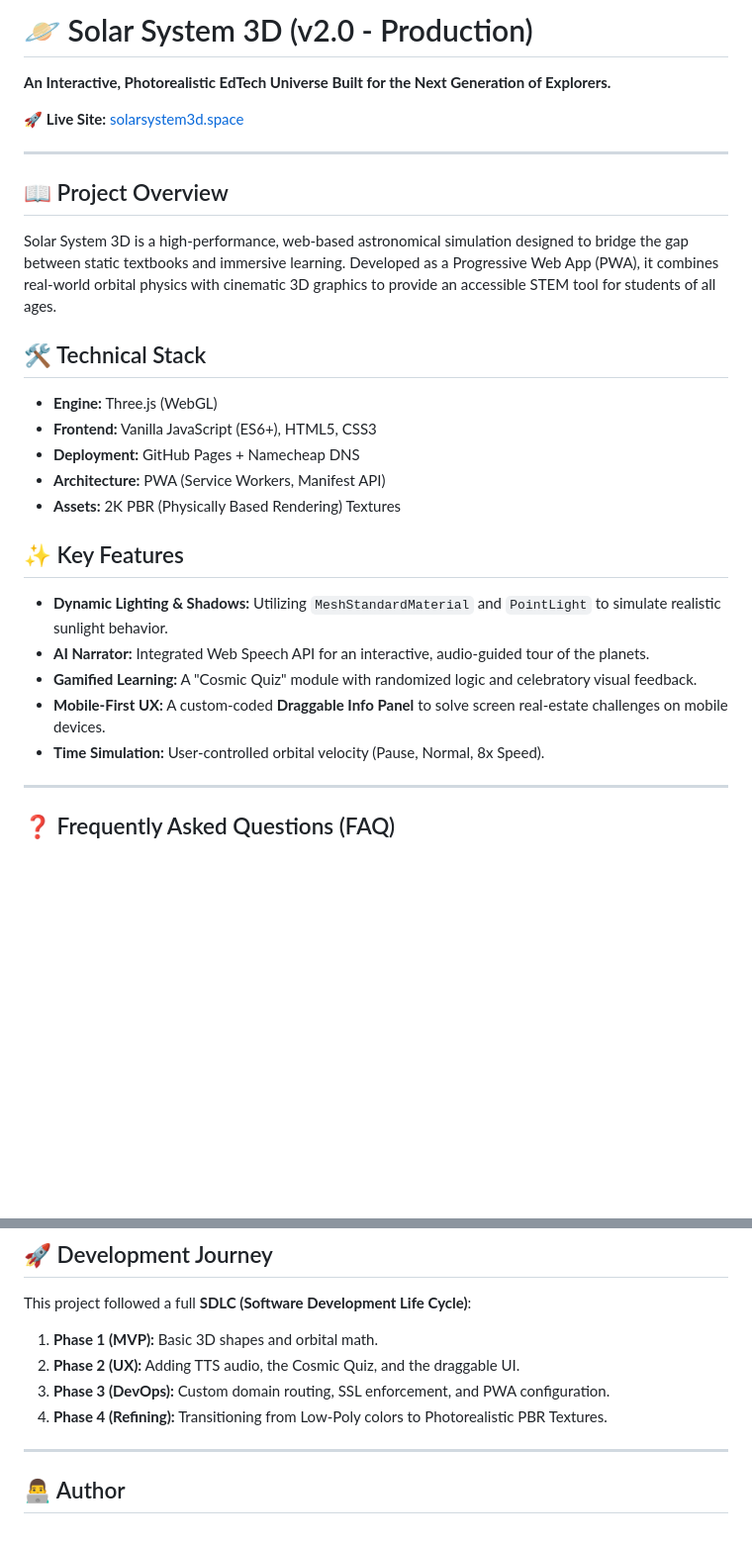
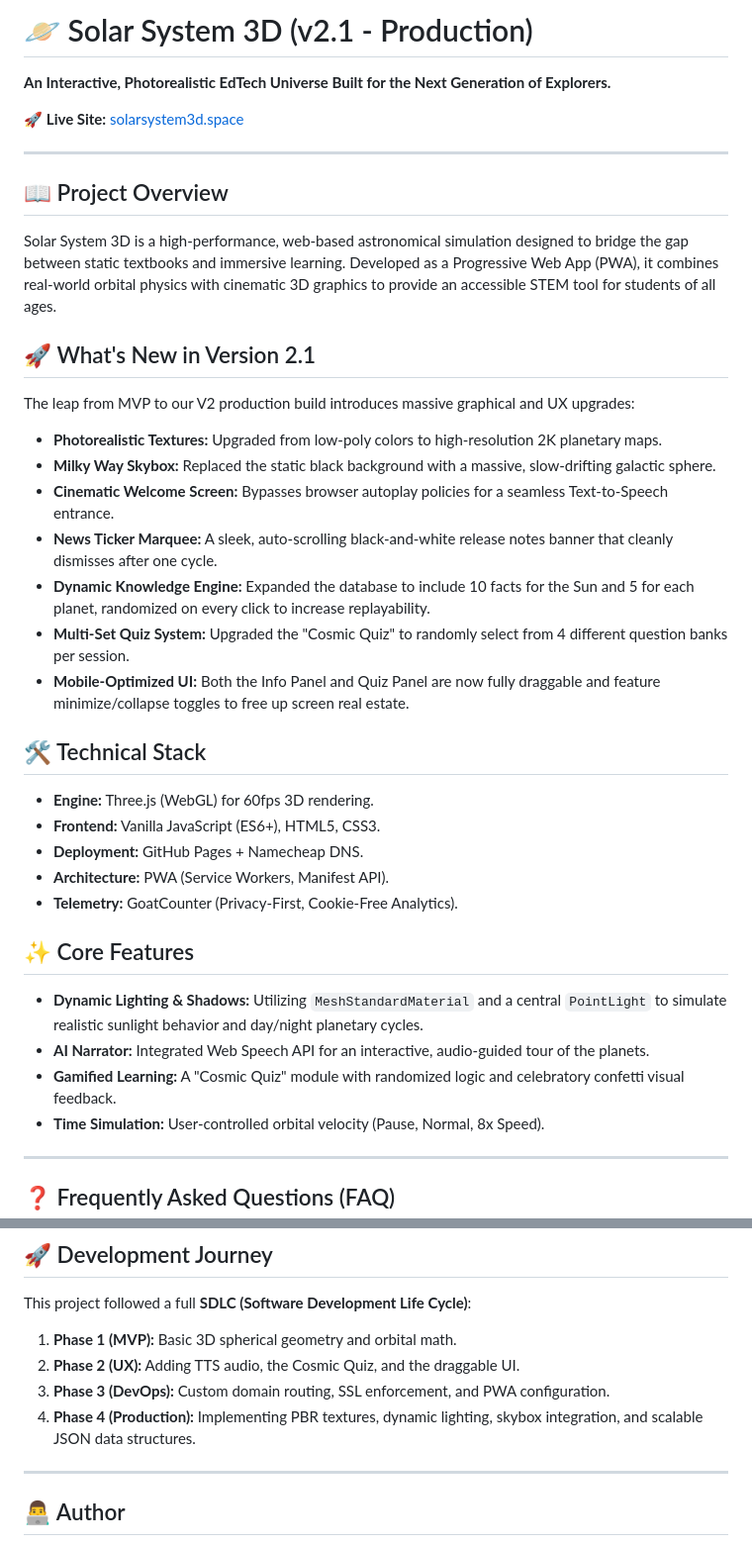
Before and after one commit to dinzimelle/solar-system, a Markdown page: README.md, 2 parts joined by grey strips. Shown at 99% size. Drawn GitHub-style; blank space fills up the shorter version.

```diff
--- a/README.md
+++ b/README.md
@@ -1,4 +1,4 @@
-# 🪐 Solar System 3D (v2.0 - Production)
+# 🪐 Solar System 3D (v2.1 - Production)
 **An Interactive, Photorealistic EdTech Universe Built for the Next Generation of Explorers.**
 
 🚀 **Live Site:** [solarsystem3d.space](https://solarsystem3d.space)
@@ -8,18 +8,27 @@
 ## 📖 Project Overview
 Solar System 3D is a high-performance, web-based astronomical simulation designed to bridge the gap between static textbooks and immersive learning. Developed as a Progressive Web App (PWA), it combines real-world orbital physics with cinematic 3D graphics to provide an accessible STEM tool for students of all ages.
 
+## 🚀 What's New in Version 2.1
+The leap from MVP to our V2 production build introduces massive graphical and UX upgrades:
+* **Photorealistic Textures:** Upgraded from low-poly colors to high-resolution 2K planetary maps.
+* **Milky Way Skybox:** Replaced the static black background with a massive, slow-drifting galactic sphere.
+* **Cinematic Welcome Screen:** Bypasses browser autoplay policies for a seamless Text-to-Speech entrance.
+* **News Ticker Marquee:** A sleek, auto-scrolling black-and-white release notes banner that cleanly dismisses after one cycle.
+* **Dynamic Knowledge Engine:** Expanded the database to include 10 facts for the Sun and 5 for each planet, randomized on every click to increase replayability.
+* **Multi-Set Quiz System:** Upgraded the "Cosmic Quiz" to randomly select from 4 different question banks per session.
+* **Mobile-Optimized UI:** Both the Info Panel and Quiz Panel are now fully draggable and feature minimize/collapse toggles to free up screen real estate.
+
 ## 🛠️ Technical Stack
-* **Engine:** Three.js (WebGL)
-* **Frontend:** Vanilla JavaScript (ES6+), HTML5, CSS3
-* **Deployment:** GitHub Pages + Namecheap DNS
-* **Architecture:** PWA (Service Workers, Manifest API)
-* **Assets:** 2K PBR (Physically Based Rendering) Textures
+* **Engine:** Three.js (WebGL) for 60fps 3D rendering.
+* **Frontend:** Vanilla JavaScript (ES6+), HTML5, CSS3.
+* **Deployment:** GitHub Pages + Namecheap DNS.
+* **Architecture:** PWA (Service Workers, Manifest API).
+* **Telemetry:** GoatCounter (Privacy-First, Cookie-Free Analytics).
 
-## ✨ Key Features
-* **Dynamic Lighting & Shadows:** Utilizing `MeshStandardMaterial` and `PointLight` to simulate realistic sunlight behavior.
+## ✨ Core Features
+* **Dynamic Lighting & Shadows:** Utilizing `MeshStandardMaterial` and a central `PointLight` to simulate realistic sunlight behavior and day/night planetary cycles.
 * **AI Narrator:** Integrated Web Speech API for an interactive, audio-guided tour of the planets.
-* **Gamified Learning:** A "Cosmic Quiz" module with randomized logic and celebratory visual feedback.
-* **Mobile-First UX:** A custom-coded **Draggable Info Panel** to solve screen real-estate challenges on mobile devices.
+* **Gamified Learning:** A "Cosmic Quiz" module with randomized logic and celebratory confetti visual feedback.
 * **Time Simulation:** User-controlled orbital velocity (Pause, Normal, 8x Speed).
 
 ---
@@ -42,10 +51,10 @@ While officially classified as a Dwarf Planet, Pluto remains a significant part
 
 ## 🚀 Development Journey
 This project followed a full **SDLC (Software Development Life Cycle)**:
-1.  **Phase 1 (MVP):** Basic 3D shapes and orbital math.
+1.  **Phase 1 (MVP):** Basic 3D spherical geometry and orbital math.
 2.  **Phase 2 (UX):** Adding TTS audio, the Cosmic Quiz, and the draggable UI.
 3.  **Phase 3 (DevOps):** Custom domain routing, SSL enforcement, and PWA configuration.
-4.  **Phase 4 (Refining):** Transitioning from Low-Poly colors to Photorealistic PBR Textures.
+4.  **Phase 4 (Production):** Implementing PBR textures, dynamic lighting, skybox integration, and scalable JSON data structures.
 
 ---
 
```
